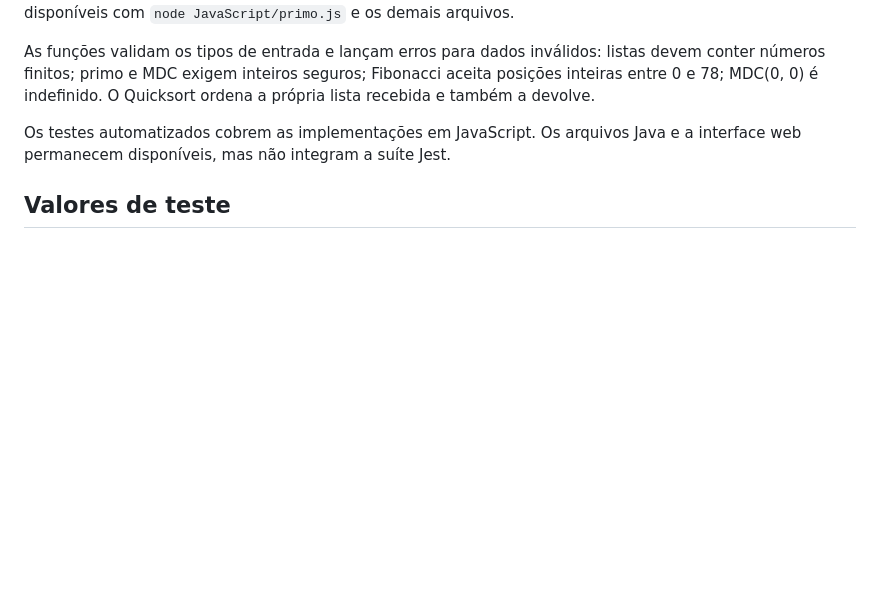
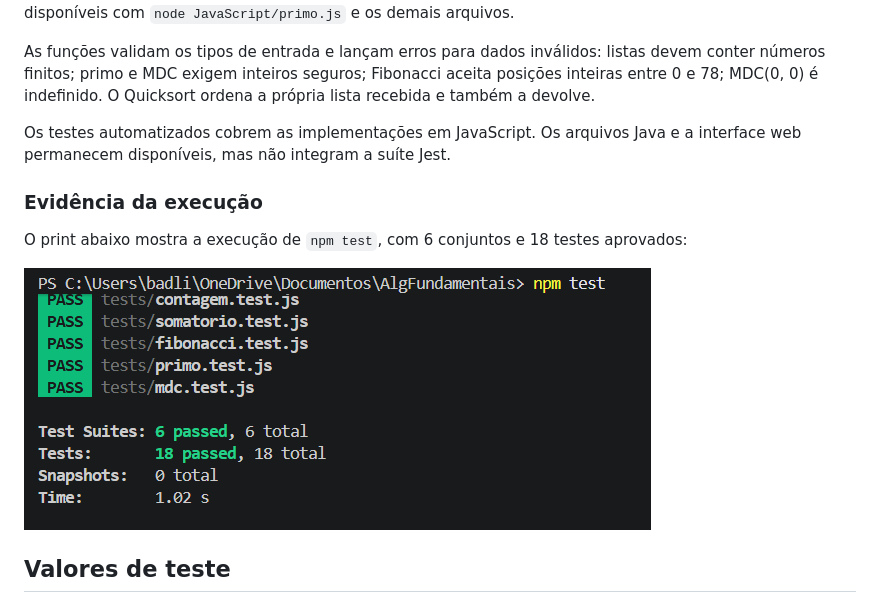
Before and after one commit to vscaueh/AlgFundamentais, a Markdown page: README.md, the part around the change. Drawn GitHub-style; pictures changed too: evidencias/testes-jest.png (added); blank space fills up the shorter version.

Commit message:
Adicionar evidência visual dos testes Jest ao README

```diff
--- a/README.md
+++ b/README.md
@@ -93,6 +93,12 @@ As funções validam os tipos de entrada e lançam erros para dados inválidos:
 
 Os testes automatizados cobrem as implementações em JavaScript. Os arquivos Java e a interface web permanecem disponíveis, mas não integram a suíte Jest.
 
+### Evidência da execução
+
+O print abaixo mostra a execução de `npm test`, com 6 conjuntos e 18 testes aprovados:
+
+![Resultado do Jest: 6 conjuntos e 18 testes aprovados](evidencias/testes-jest.png)
+
 ## Valores de teste
 
 Os valores de entrada estão definidos em constantes no início de cada arquivo. Para testar outros casos, basta alterá-los.
```
